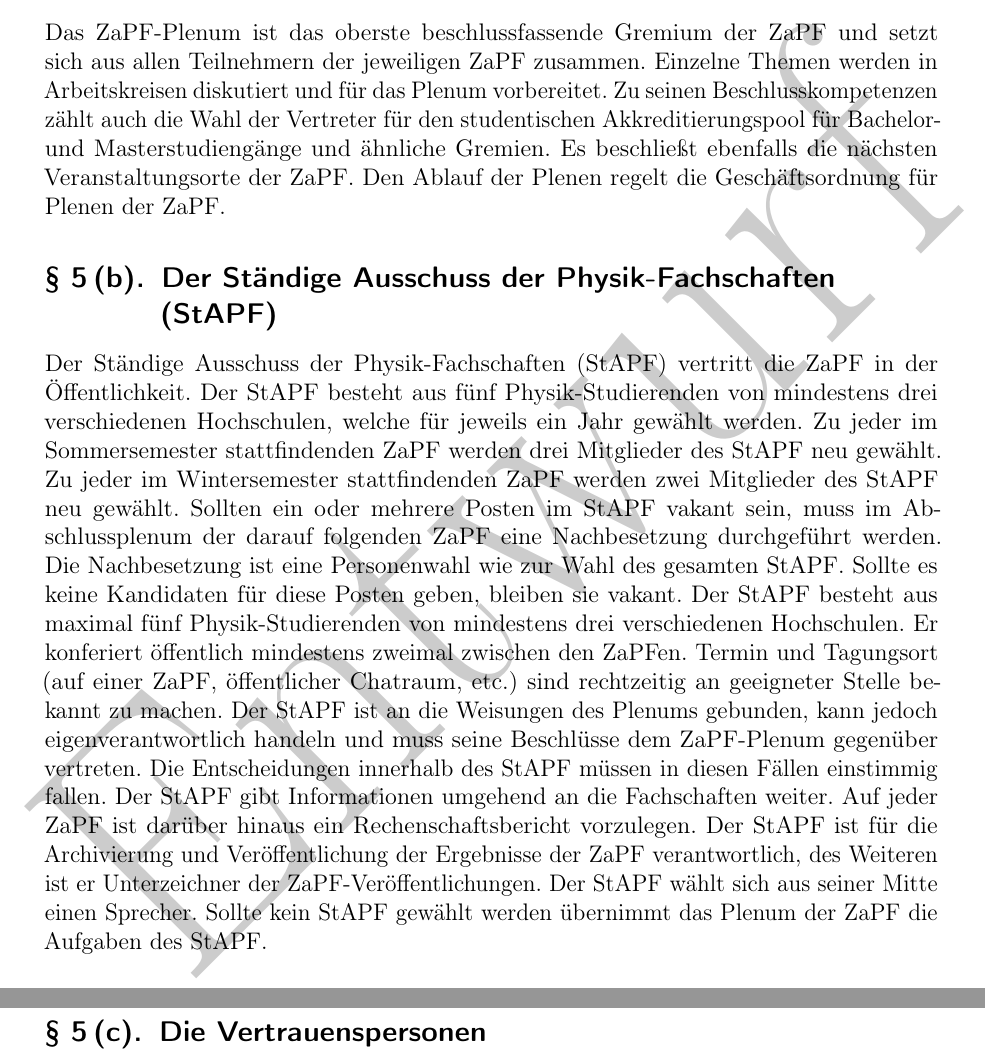
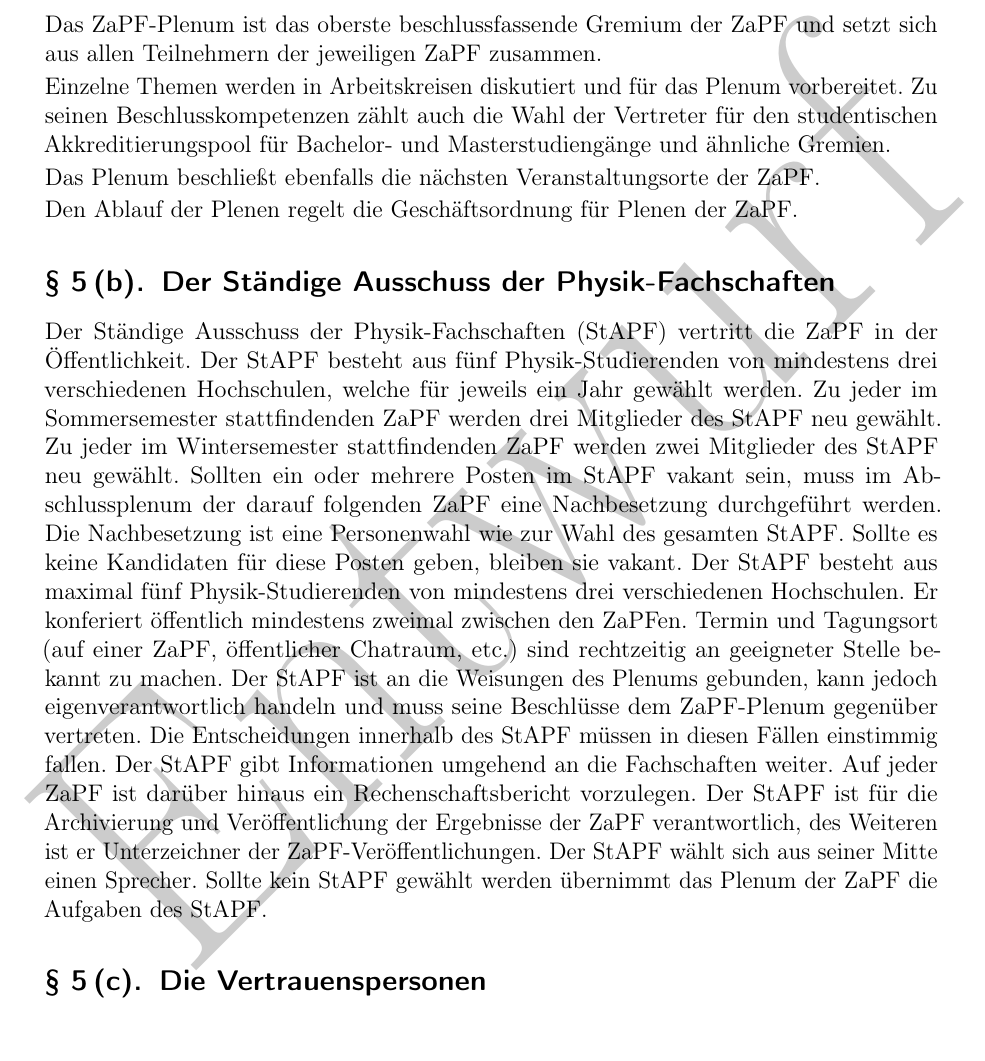
Before and after one commit to ZaPF/Satzung_der_ZaPF, a LaTeX document (satzung.tex): two parts of pages 2 and 3 of 3 before the commit and part of page 2 of 3 after it, the two joined at a grey line, cut so that both start at the same text. Compiled offline with pdfLaTeX.

Commit message:
Einfuegen von Absaetzen fuer bessere Lesbarkeit

```diff
--- a/satzung.tex
+++ b/satzung.tex
@@ -66,14 +68,17 @@ Physik-Fachschaften (StAPF), das Kommunikationsgremium und die Vertrauenspersone
 
 Das ZaPF-Plenum ist das oberste beschlussfassende Gremium der ZaPF und setzt
 sich aus allen Teilnehmern der jeweiligen ZaPF zusammen.
+
 Einzelne Themen werden in Arbeitskreisen diskutiert und für das Plenum vorbereitet.
 Zu seinen Beschlusskompetenzen zählt auch die Wahl der Vertreter für den
 studentischen Akkreditierungspool für Bachelor- und Masterstudiengänge und
 ähnliche Gremien.
-Es beschließt ebenfalls die nächsten Veranstaltungsorte der ZaPF.
+
+Das Plenum beschließt ebenfalls die nächsten Veranstaltungsorte der ZaPF.
+
 Den Ablauf der Plenen regelt die Geschäftsordnung für Plenen der ZaPF.
 
-\subsection{Der Ständige Ausschuss der Physik-Fachschaften (StAPF)}
+\subsection{Der Ständige Ausschuss der Physik-Fachschaften}
 
 Der Ständige Ausschuss der Physik-Fachschaften (StAPF) vertritt die ZaPF in der
 Öffentlichkeit.
```
Also changed, not shown: satzung.tex (8 more changed lines).
